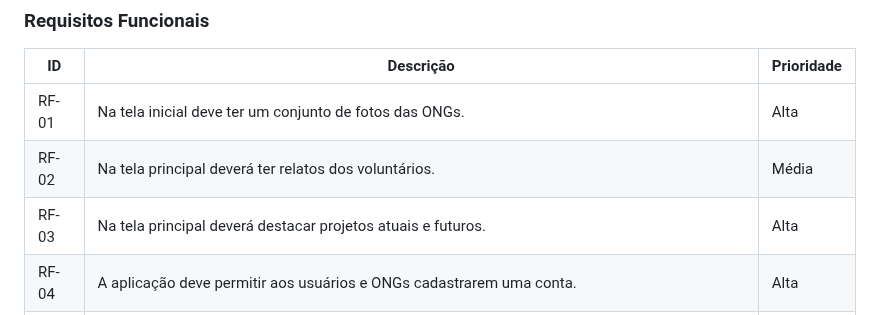
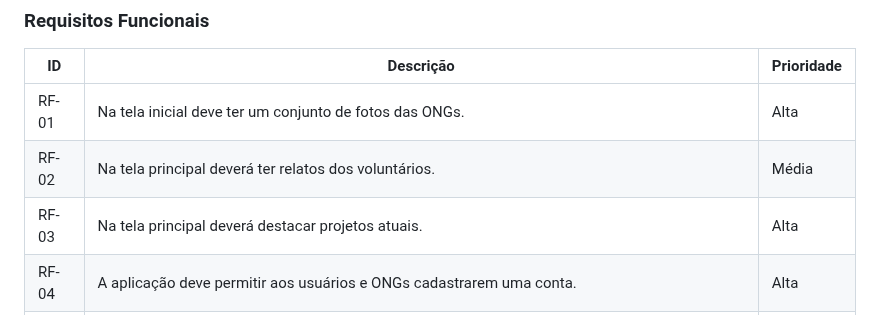
Before and after one commit to ICEI-PUC-Minas-PMV-ADS/pmv-ads-2024-1-e1-proj-web-t11-pmv-ads-2024-1-e1-projetovat, a Markdown page: documentos/02-Especificação do Projeto.md, the part around the change. Drawn GitHub-style.

```diff
--- a/documentos/02-Especificação do Projeto.md
+++ b/documentos/02-Especificação do Projeto.md
@@ -34,7 +34,7 @@
 |-------|---------------------------------|----|
 | RF-01 | Na tela inicial deve ter um conjunto de fotos das ONGs. | Alta  |
 | RF-02 |  Na tela principal deverá ter relatos dos voluntários.  | Média |
-| RF-03 |  Na tela principal deverá destacar projetos atuais e futuros. | Alta  |
+| RF-03 |  Na tela principal deverá destacar projetos atuais. | Alta  |
 | RF-04 |  A aplicação deve permitir aos usuários e ONGs cadastrarem uma conta. | Alta  |
 | RF-05 | Na tela inicial deverá ter um icone de perfil para o usuário ser capaz de efetuar o login. | Alta  |
 | RF-06 | No campo de login deverá pedir nome de usuário e senha. | Alta  |
```
